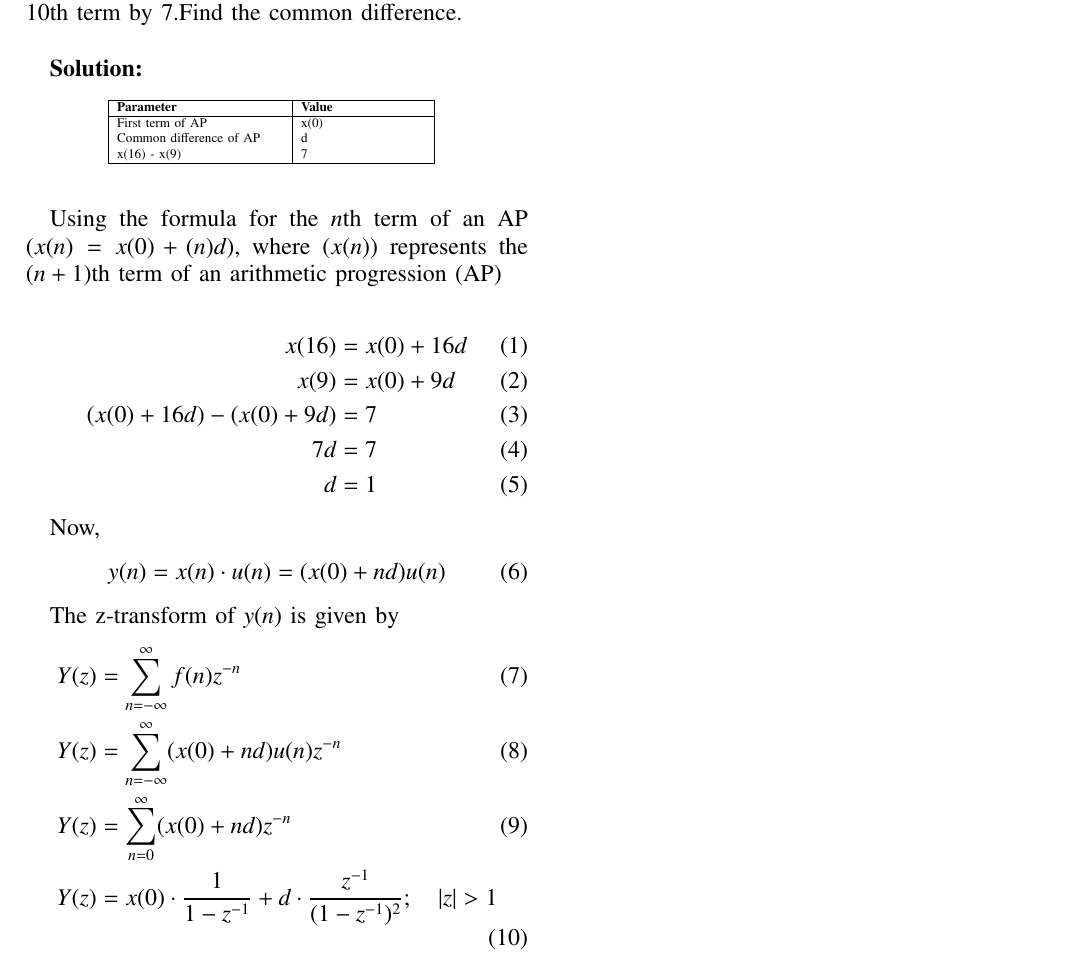
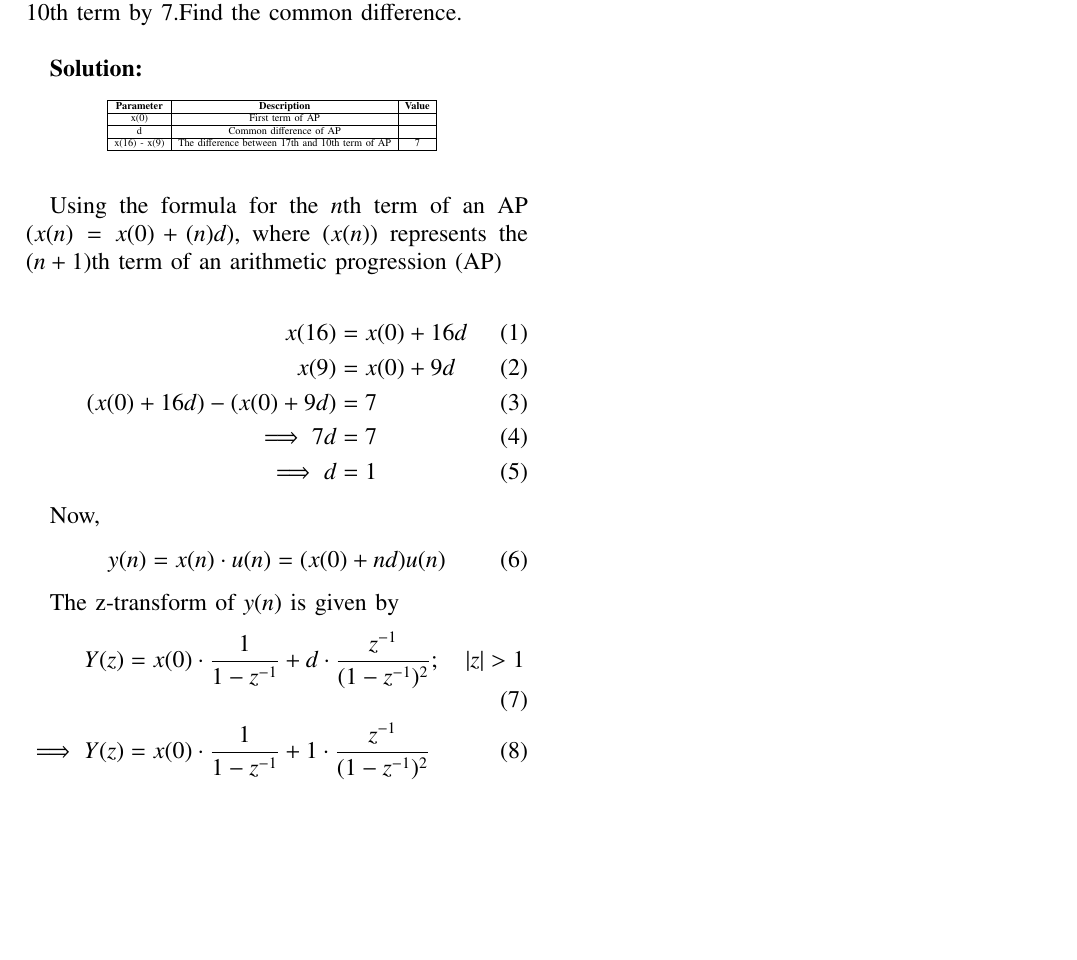
Before and after one commit to NikhithaSri4/10.5.2.Q10, a LaTeX paper (10.5.2.10/discrete2.tex, which reads 10.5.2.10/tables/table2.tex): part of the page, cut so that both start at the same text, the shorter picture padded with empty space. Compiled offline with pdfLaTeX.

Commit message:
Add files via upload

```diff
--- a/10.5.2.10/discrete2.tex
+++ b/10.5.2.10/discrete2.tex
@@ -139,8 +139,8 @@ Using the formula for the $n$th term of an AP (\(x(n) = x(0) + (n)d\)), where (\
 x(16) &= x(0) + 16d\\
 x(9) &= x(0) + 9d \\
 (x(0) + 16d) - (x(0) + 9d) &= 7\\
-7d &= 7\\
-d &= 1
+\implies 7d &= 7\\
+\implies d &= 1
 \end{align}
 
 Now,
@@ -150,10 +150,8 @@ y(n) = x(n) \cdot u(n) = (x(0) + nd)u(n)
 
 The z-transform of $y(n)$ is given by
 \begin{align}
-Y(z) &= \sum_{n=-\infty}^{\infty} f(n)z^{-n}\\
-Y(z) &= \sum_{n=-\infty}^{\infty} (x(0)+nd)u(n)z^{-n}\\
-Y(z) &= \sum_{n=0}^{\infty} (x(0)+nd)z^{-n}\\
-Y(z) &= x(0) \cdot \frac{1}{1 - z^{-1}} + d \cdot \frac{z^{-1}}{(1 - z^{-1})^2} ; \quad |z| > 1
+Y(z) &= x(0) \cdot \frac{1}{1 - z^{-1}} + d \cdot \frac{z^{-1}}{(1 - z^{-1})^2} ; \quad |z| > 1 \\
+\implies Y(z) &= x(0) \cdot \frac{1}{1 - z^{-1}} + 1 \cdot \frac{z^{-1}}{(1 - z^{-1})^2}
 \end{align}
 
 \end{document}
--- a/10.5.2.10/tables/table2.tex
+++ b/10.5.2.10/tables/table2.tex
@@ -1,9 +1,9 @@
-    \begin{tabular}{|p{4cm}|p{3cm}|}
+    \begin{tabular}{|c|c|c|}
         \hline
-        \textbf{Parameter} & \textbf{Value} \\
+        \textbf{Parameter} & \textbf{Description} & \textbf{Value} \\
         \hline
-        First term of AP & x(0) \\
-        Common difference of AP & d \\
-        x(16) - x(9) & 7  \\
+        x(0) & First term of AP &  \\ \hline
+        d & Common difference of AP &  \\ \hline
+        x(16) - x(9) & The difference between 17th and 10th term of AP & 7  \\
         \hline
     \end{tabular}
```
Also changed, not shown: 10.5.2.10/discrete2.pdf, 1 other file.
